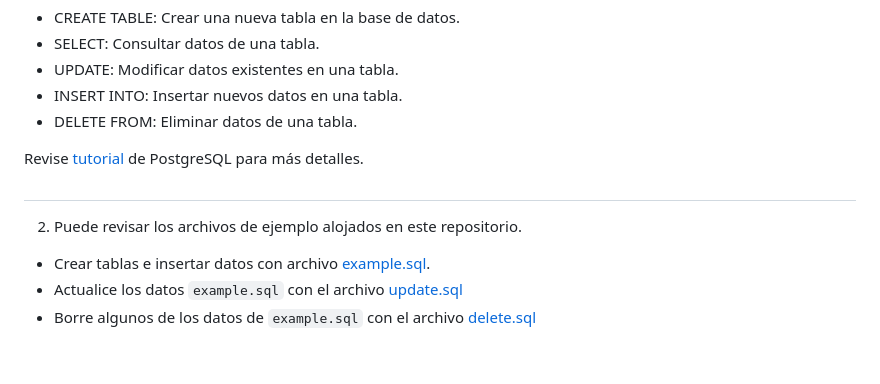
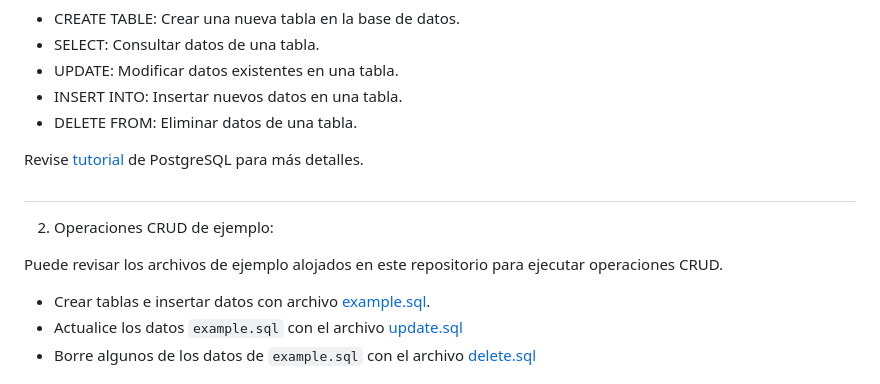
Before and after one commit to Fundacion-Instituto-Profesional-Duoc-UC/INY1102, a Markdown page: postgres_engine/postgres_as_iaas.md, the part around the change. Drawn GitHub-style; blank space fills up the shorter version.

Commit message:
update: crud files

```diff
--- a/postgres_engine/postgres_as_iaas.md
+++ b/postgres_engine/postgres_as_iaas.md
@@ -244,7 +244,10 @@ sudo systemctl restart postgresql
 Revise [tutorial](https://www.geeksforgeeks.org/postgresql-tutorial) de PostgreSQL para más detalles.
 
 ##
-2. Puede revisar los archivos de ejemplo alojados en este repositorio.
+2. Operaciones CRUD de ejemplo:
+
+Puede revisar los archivos de ejemplo alojados en este repositorio para ejecutar operaciones CRUD.
+
 
 - Crear tablas e insertar datos con archivo [example.sql](example.sql).
 - Actualice los datos `example.sql` con el archivo  [update.sql](update.sql)
```
